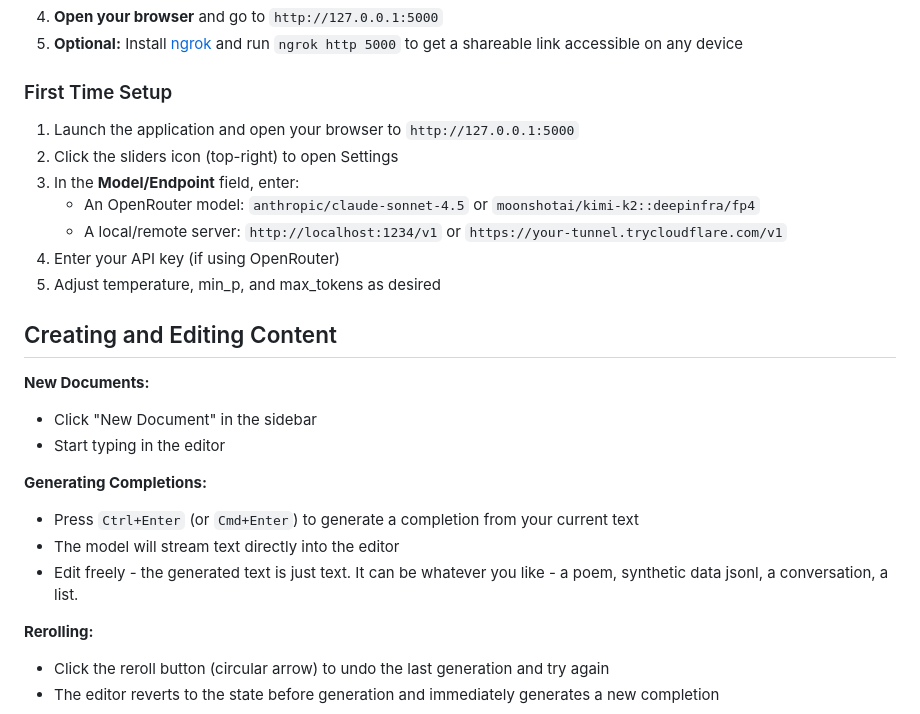
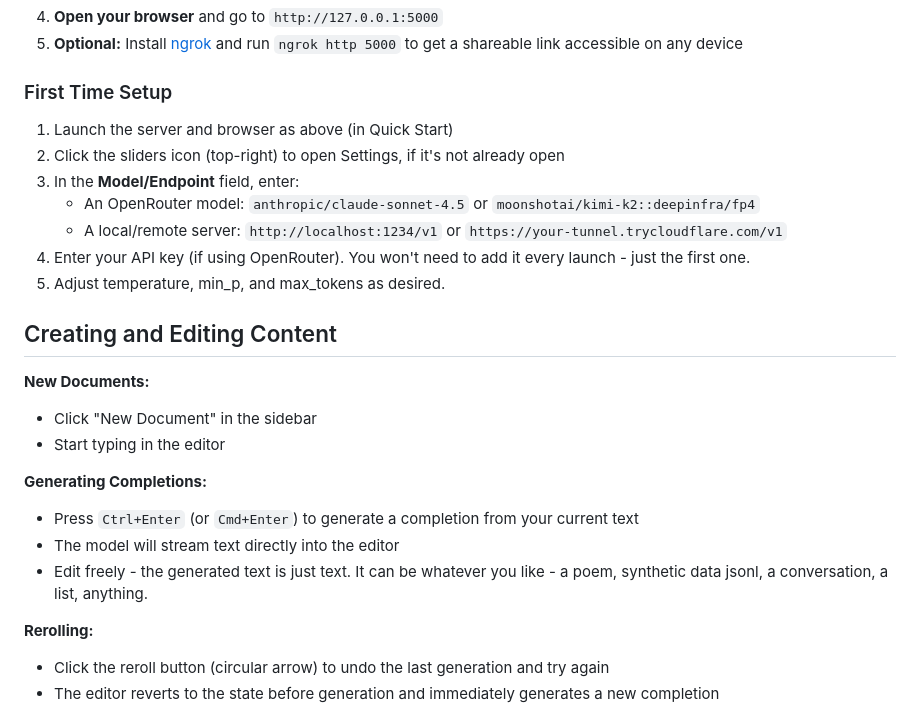
Before and after one commit to lyramakesmusic/text-completion-webui, a Markdown page: README.md, the part around the change. Rendered like a GitHub page.

Commit message:
slightly slightly better readme ig

```diff
--- a/README.md
+++ b/README.md
@@ -20,13 +20,13 @@ A simple writing/editing app for using base LLMs in a classic-gpt3-like text san
 
 ### First Time Setup
 
-1. Launch the application and open your browser to `http://127.0.0.1:5000`
-2. Click the sliders icon (top-right) to open Settings
+1. Launch the server and browser as above (in Quick Start)
+2. Click the sliders icon (top-right) to open Settings, if it's not already open
 3. In the **Model/Endpoint** field, enter:
    - An OpenRouter model: `anthropic/claude-sonnet-4.5` or `moonshotai/kimi-k2::deepinfra/fp4`
    - A local/remote server: `http://localhost:1234/v1` or `https://your-tunnel.trycloudflare.com/v1`
-4. Enter your API key (if using OpenRouter)
-5. Adjust temperature, min_p, and max_tokens as desired
+4. Enter your API key (if using OpenRouter). You won't need to add it every launch - just the first one.
+5. Adjust temperature, min_p, and max_tokens as desired.
 
 ## Creating and Editing Content
 
@@ -37,7 +37,7 @@ A simple writing/editing app for using base LLMs in a classic-gpt3-like text san
 **Generating Completions:**
 - Press `Ctrl+Enter` (or `Cmd+Enter`) to generate a completion from your current text
 - The model will stream text directly into the editor
-- Edit freely - the generated text is just text. It can be whatever you like - a poem, synthetic data jsonl, a conversation, a list.
+- Edit freely - the generated text is just text. It can be whatever you like - a poem, synthetic data jsonl, a conversation, a list, anything.
 
 **Rerolling:**
 - Click the reroll button (circular arrow) to undo the last generation and try again
```
